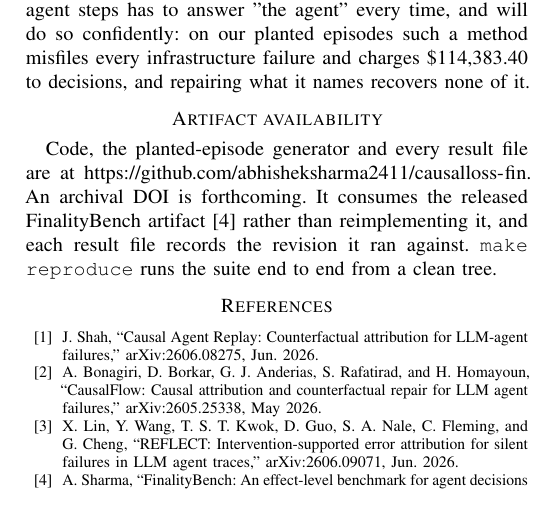
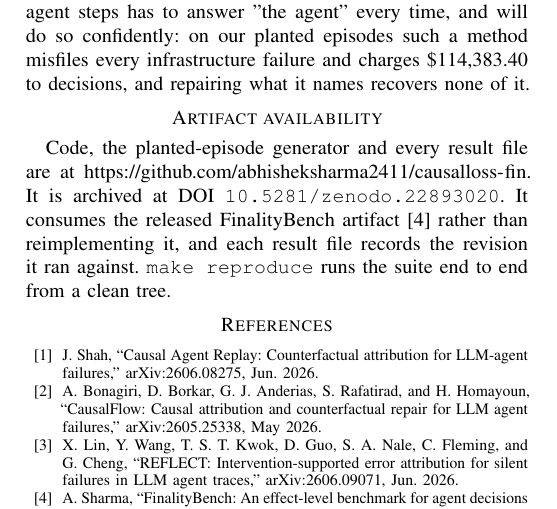
Before and after one commit to abhisheksharma2411/causalloss-fin, a LaTeX paper (paper/causalloss.tex): part of page 7 of 7, cut so that both start at the same text. Compiled offline with pdfLaTeX.

Commit message:
Insert the minted Zenodo DOI
Concept DOI 10.5281/zenodo.22893020, which always resolves to the latest
version, matching what FinalityBench and HoldSpec cite. The v1.0.1 version DOI
is 10.5281/zenodo.22893021.

The record's description came from CITATION.cff, so it carries the corrected
terminology rather than the "irreducible shares" wording the paper dropped.

```diff
--- a/paper/causalloss.tex
+++ b/paper/causalloss.tex
@@ -660,7 +660,7 @@ repairing what it names recovers none of it.
 \section*{Artifact availability}
 
 Code, the planted-episode generator and every result file are at
-\url{https://github.com/abhisheksharma2411/causalloss-fin}. An archival DOI is forthcoming. It consumes the released
+\url{https://github.com/abhisheksharma2411/causalloss-fin}. It is archived at DOI \texttt{10.5281/zenodo.22893020}. It consumes the released
 FinalityBench artifact~\cite{finalitybench} rather than reimplementing it, and
 each result file records the revision it ran against. \texttt{make reproduce}
 runs the suite end to end from a clean tree.
```
Also changed, not shown: paper/causalloss.pdf, 2 other files.
